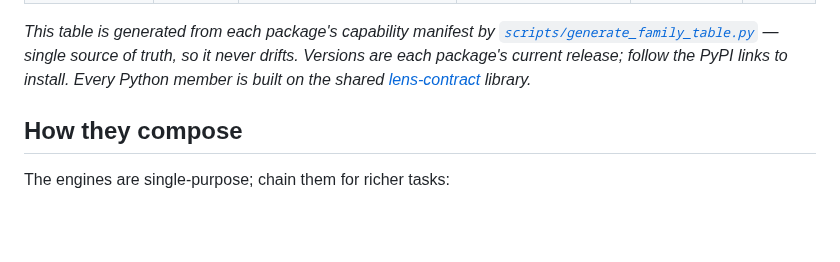
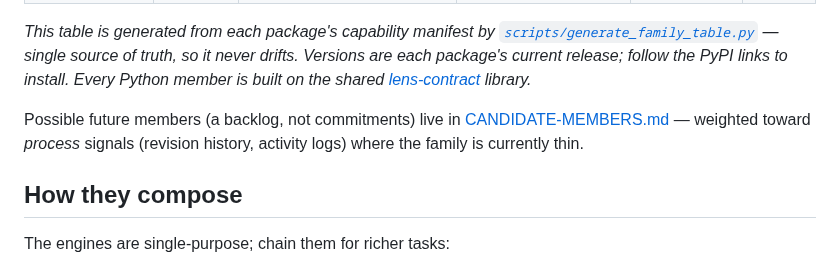
Before and after one commit to michael-borck/lens-analysers, a Markdown page: README.md, the part around the change. GitHub-like rendering; blank space fills up the shorter version.

```diff
--- a/README.md
+++ b/README.md
@@ -51,6 +51,10 @@ Within the engines there's a second distinction that matters for routing:
 source of truth, so it never drifts. Versions are each package's current release;
 follow the PyPI links to install. Every Python member is built on the shared
 [lens-contract](https://github.com/michael-borck/lens-contract) library.*
+
+Possible future members (a backlog, not commitments) live in
+[CANDIDATE-MEMBERS.md](CANDIDATE-MEMBERS.md) — weighted toward *process* signals
+(revision history, activity logs) where the family is currently thin.
 
 ## How they compose
 
```
Also changed, not shown: CANDIDATE-MEMBERS.md (added, +73 -0 lines).
